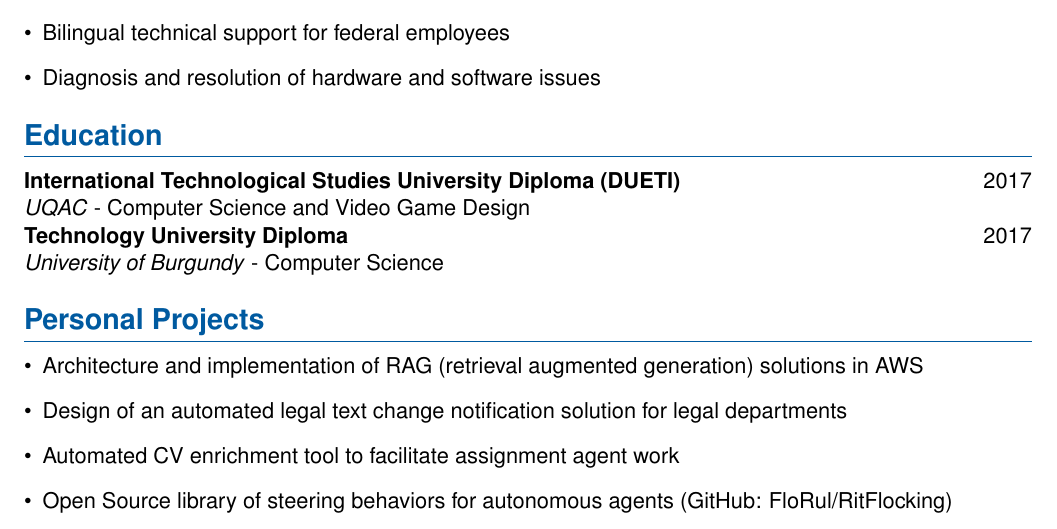
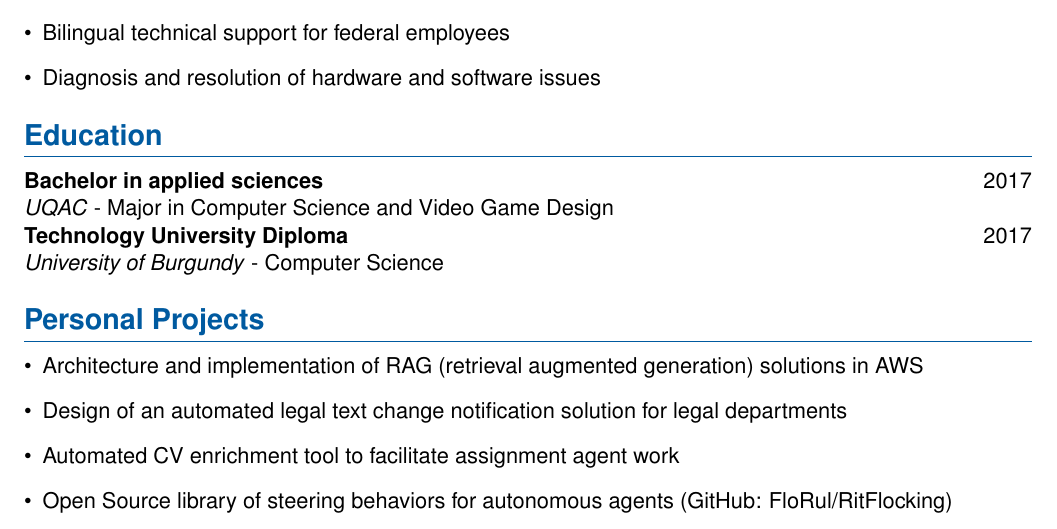
Before and after one commit to FloRul/portfolio, a LaTeX CV (resume/resume.tex): part of page 2 of 2, cut so that both start at the same text. Compiled offline with pdfLaTeX.

Commit message:
fix education title

```diff
--- a/resume/resume.tex
+++ b/resume/resume.tex
@@ -131,8 +131,8 @@
 \end{itemize}
 
 \section*{Education}
-\textbf{International Technological Studies University Diploma (DUETI)} \hfill 2017\\
-\textit{UQAC} - Computer Science and Video Game Design
+\textbf{Bachelor in applied sciences} \hfill 2017\\
+\textit{UQAC} - Major in Computer Science and Video Game Design
 
 \textbf{Technology University Diploma} \hfill 2017\\
 \textit{University of Burgundy} - Computer Science
```
